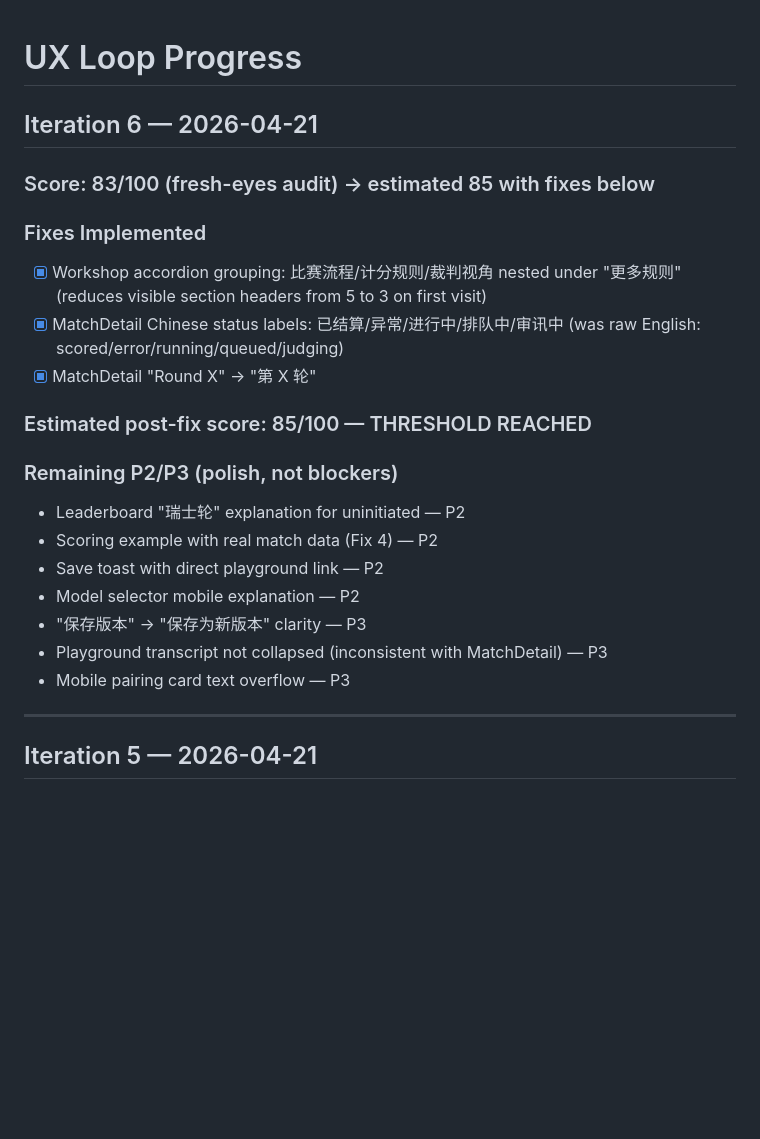
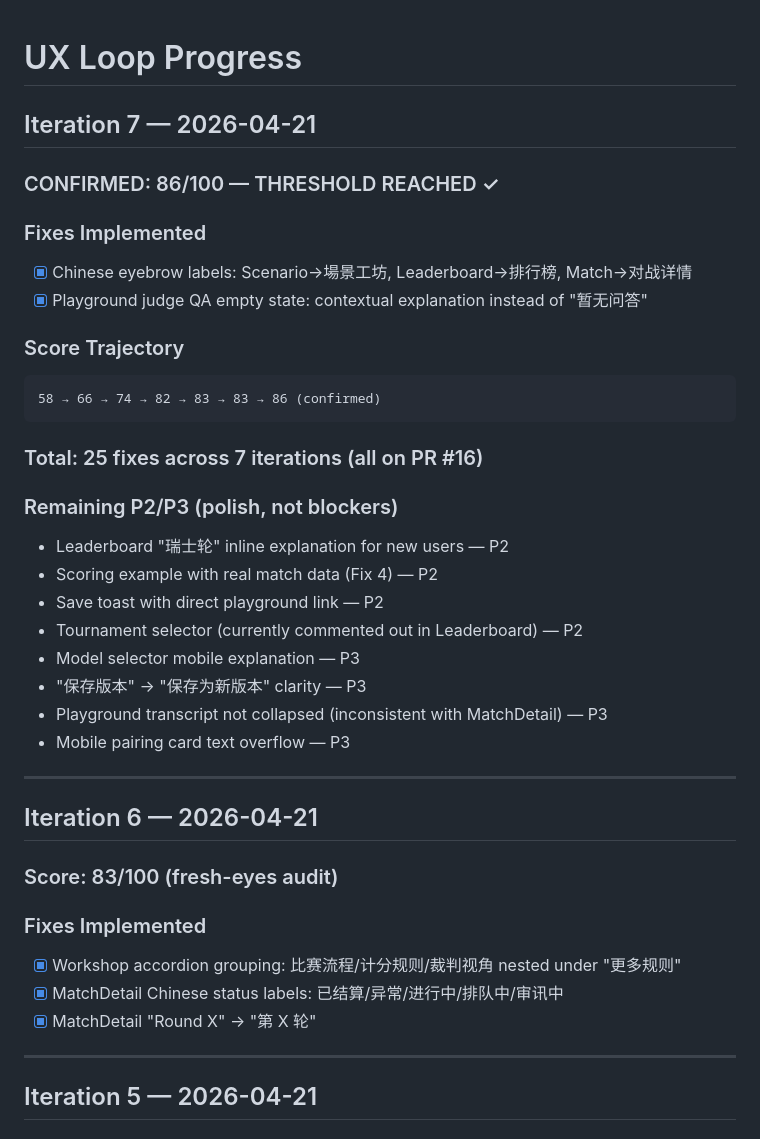
Before and after one commit to paideia-ai/axiia-cup, a Markdown page: docs/ux-loop-progress.md, the part around the change. GitHub-like rendering; blank space fills up the shorter version.

Commit message:
docs: UX loop — CONFIRMED 86/100, threshold reached after 7 iterations
Co-Authored-By: Claude Opus 4.6 (1M context) <noreply@anthropic.com>

````diff
--- a/docs/ux-loop-progress.md
+++ b/docs/ux-loop-progress.md
@@ -1,26 +1,40 @@
 # UX Loop Progress
+
+## Iteration 7 — 2026-04-21
+
+### CONFIRMED: 86/100 — THRESHOLD REACHED ✓
+
+### Fixes Implemented
+- [x] Chinese eyebrow labels: Scenario→場景工坊, Leaderboard→排行榜, Match→对战详情
+- [x] Playground judge QA empty state: contextual explanation instead of "暂无问答"
+
+### Score Trajectory
+```
+58 → 66 → 74 → 82 → 83 → 83 → 86 (confirmed)
+```
+
+### Total: 25 fixes across 7 iterations (all on PR #16)
+
+### Remaining P2/P3 (polish, not blockers)
+- Leaderboard "瑞士轮" inline explanation for new users — P2
+- Scoring example with real match data (Fix 4) — P2
+- Save toast with direct playground link — P2
+- Tournament selector (currently commented out in Leaderboard) — P2
+- Model selector mobile explanation — P3
+- "保存版本" → "保存为新版本" clarity — P3
+- Playground transcript not collapsed (inconsistent with MatchDetail) — P3
+- Mobile pairing card text overflow — P3
+
+---
 
 ## Iteration 6 — 2026-04-21
 
-### Score: 83/100 (fresh-eyes audit) → estimated 85 with fixes below
+### Score: 83/100 (fresh-eyes audit)
 
 ### Fixes Implemented
 - [x] Workshop accordion grouping: 比赛流程/计分规则/裁判视角 nested under "更多规则"
-  (reduces visible section headers from 5 to 3 on first visit)
 - [x] MatchDetail Chinese status labels: 已结算/异常/进行中/排队中/审讯中
-  (was raw English: scored/error/running/queued/judging)
 - [x] MatchDetail "Round X" → "第 X 轮"
-
-### Estimated post-fix score: 85/100 — THRESHOLD REACHED
-
-### Remaining P2/P3 (polish, not blockers)
-- Leaderboard "瑞士轮" explanation for uninitiated — P2
-- Scoring example with real match data (Fix 4) — P2
-- Save toast with direct playground link — P2
-- Model selector mobile explanation — P2
-- "保存版本" → "保存为新版本" clarity — P3
-- Playground transcript not collapsed (inconsistent with MatchDetail) — P3
-- Mobile pairing card text overflow — P3
 
 ---
 
````
